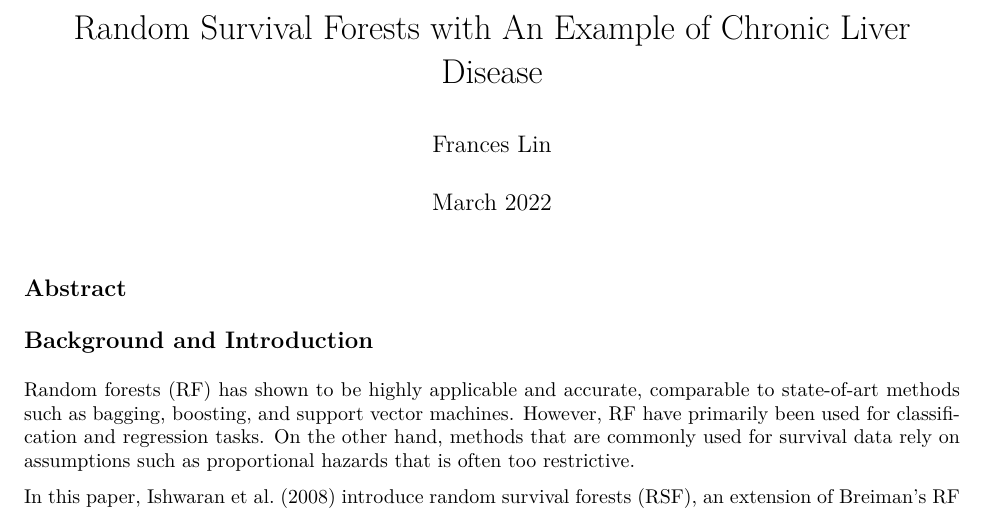
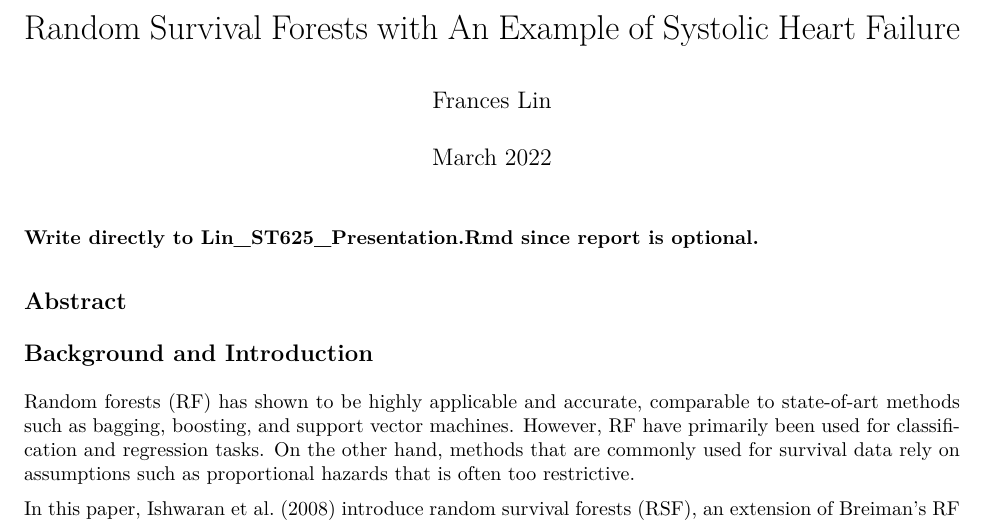
Before and after one commit to franceslinyc/Random-Survival-Forests-with-Liver-data-2022, an R Markdown document (analysis/Lin_ST625_Project.Rmd): part of page 1 of 2, cut so that both start at the same text. The pictures show the output file analysis/Lin_ST625_Project.pdf that the author committed with the source.

Commit message:
Update file but pause

```diff
--- a/analysis/Lin_ST625_Project.Rmd
+++ b/analysis/Lin_ST625_Project.Rmd
@@ -1,9 +1,11 @@
 ---
-title: "Random Survival Forests with An Example of Chronic Liver Disease"
+title: "Random Survival Forests with An Example of Systolic Heart Failure"
 author: "Frances Lin"
 date: "March 2022"
 output: pdf_document
 ---
+
+**Write directly to Lin_ST625_Presentation.Rmd since report is optional.**
 
 ## Abstract
 
```
Also changed, not shown: analysis/Lin_ST625_Project.pdf, analysis/Lin_ST625_Project.Rmd (3 more changed lines).
